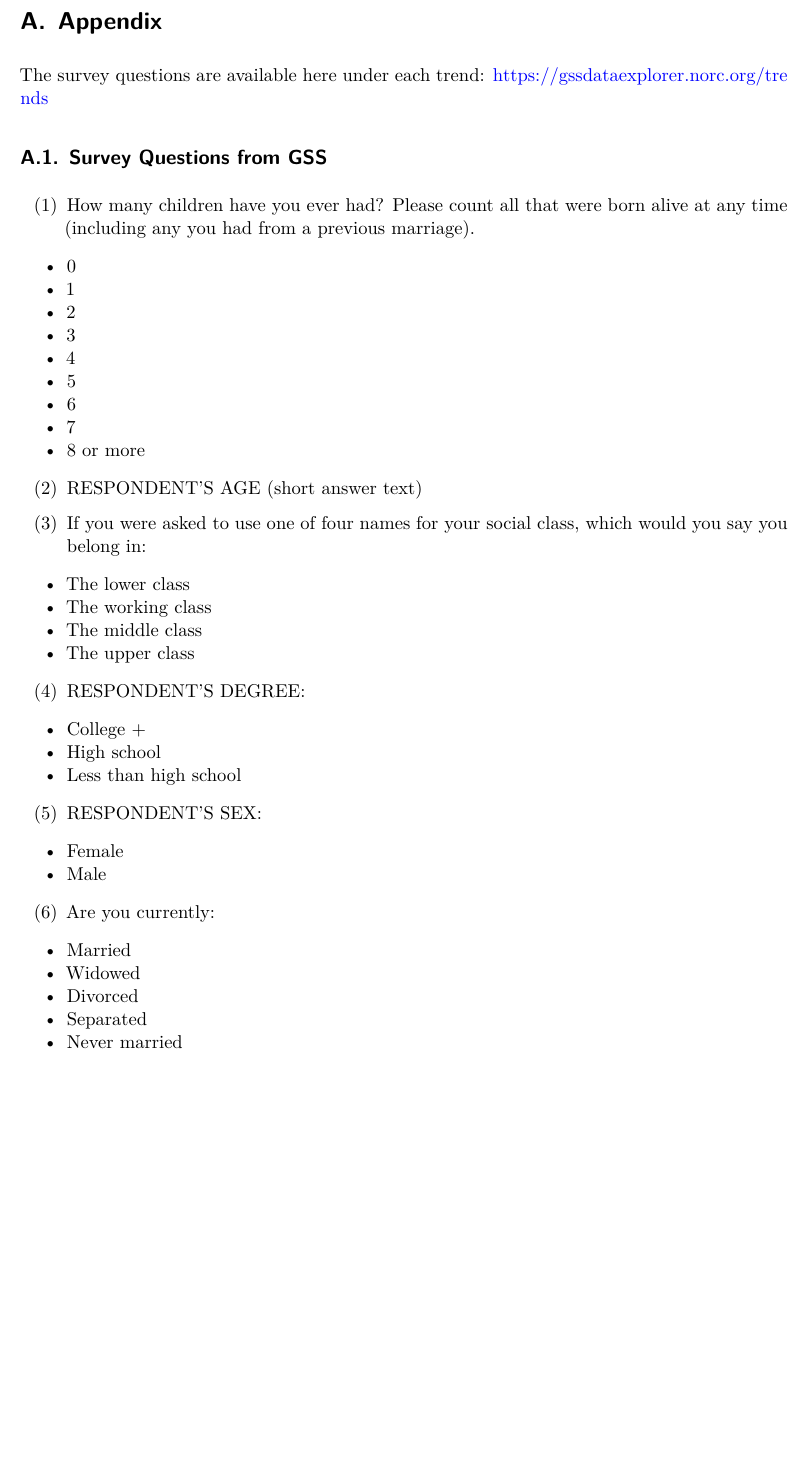
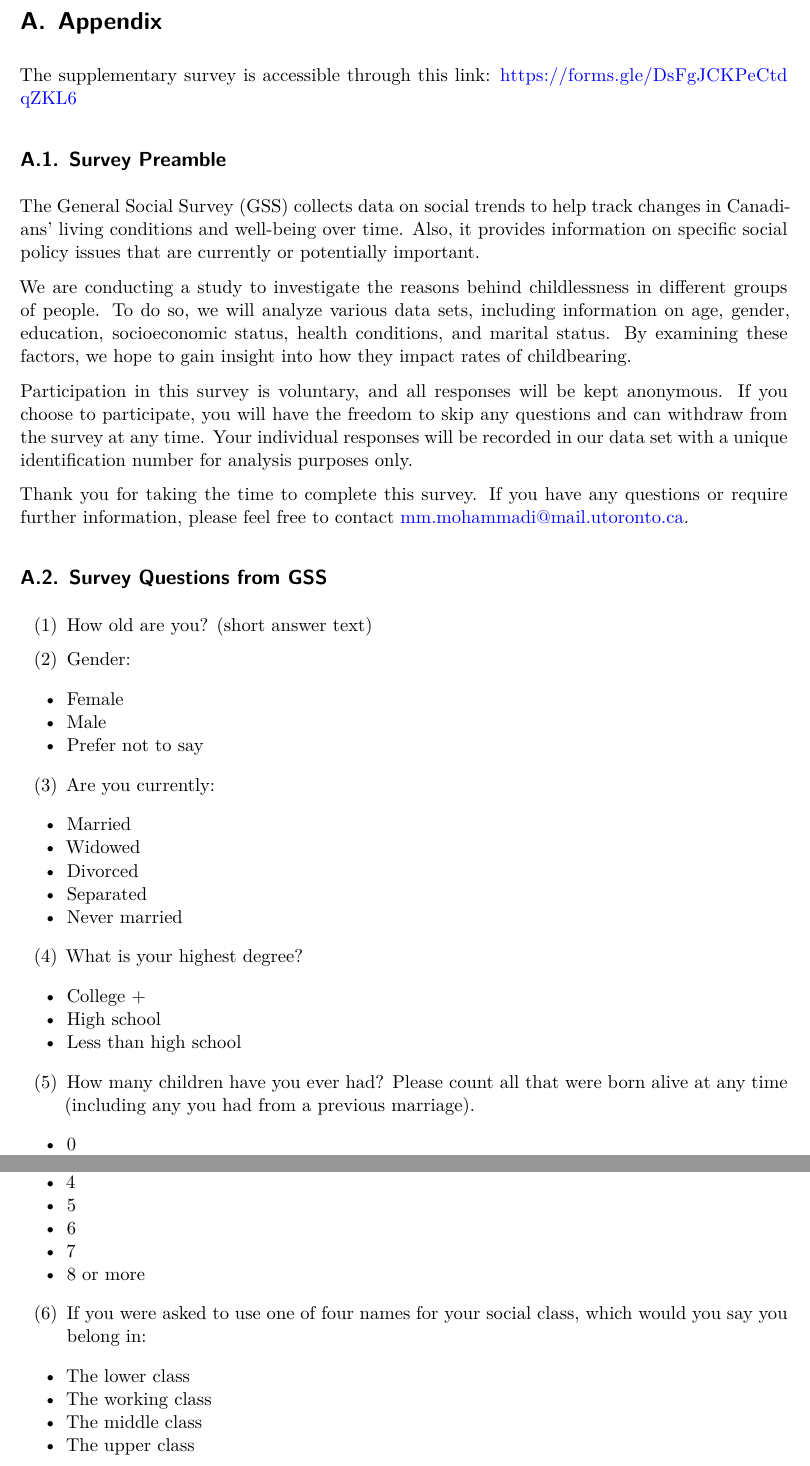
Before and after one commit to mehrnoush68/-childlessness-in-america, a Quarto document (outputs/paper/paper.qmd): part of page 14 of 15 before the commit and two parts of pages 14 and 15 of 16 after it, the two joined at a grey line, cut so that both start at the same text, the shorter picture padded with empty space. Rendered offline with R 4.5, knitr and Pandoc in place of Quarto, then LaTeX, with nearby package versions.

Commit message:
Survey added

```diff
--- a/outputs/paper/paper.qmd
+++ b/outputs/paper/paper.qmd
@@ -496,9 +496,40 @@ Moving forward, further research with longitudinal studies and diverse data sour
 \appendix
 
 # Appendix {#sec-appendix}
-The survey questions are available here under each trend: https://gssdataexplorer.norc.org/trends
+The supplementary survey is accessible through this link: https://forms.gle/DsFgJCKPeCtdqZKL6
+
+## Survey Preamble
+The General Social Survey (GSS) collects data on social trends to help track changes in Canadians' living conditions and well-being over time. Also, it provides information on specific social policy issues that are currently or potentially important.
+
+We are conducting a study to investigate the reasons behind childlessness in different groups of people. To do so, we will analyze various data sets, including information on age, gender, education, socioeconomic status, health conditions, and marital status. By examining these factors, we hope to gain insight into how they impact rates of childbearing.
+
+Participation in this survey is voluntary, and all responses will be kept anonymous. If you choose to participate, you will have the freedom to skip any questions and can withdraw from the survey at any time. Your individual responses will be recorded in our data set with a unique identification number for analysis purposes only.
+
+Thank you for taking the time to complete this survey. If you have any questions or require further information, please feel free to contact mm.mohammadi@mail.utoronto.ca.
 
 ## Survey Questions from GSS
+
+(@) How old are you?
+(short answer text)
+
+(@) Gender:
+- Female
+- Male
+- Prefer not to say
+
+(@) Are you currently:
+- Married
+- Widowed
+- Divorced
+- Separated
+- Never married
+
+(@) What is your highest degree?
+- College +
+- High school
+- Less than high school
+
+
 (@) How many children have you ever had?  Please count all that were born alive at any time (including any you had from a previous marriage).
 - 0
 - 1
@@ -510,8 +541,6 @@ The survey questions are available here under each trend: https://gssdataexplore
 - 7
 - 8 or more
 
-(@) RESPONDENT'S AGE
-(short answer text)
 
 (@) If you were asked to use one of four names for your social class, which would you say you belong in:
 - The lower class
@@ -519,21 +548,6 @@ The survey questions are available here under each trend: https://gssdataexplore
 - The middle class
 - The upper class
 
-(@) RESPONDENT'S DEGREE:
-- College +
-- High school
-- Less than high school
-
-(@) RESPONDENT'S SEX:
-- Female
-- Male
-
-(@) Are you currently:
-- Married
-- Widowed
-- Divorced
-- Separated
-- Never married
 
 (@) Would you say your own health, in general:
 - Excellent
```
